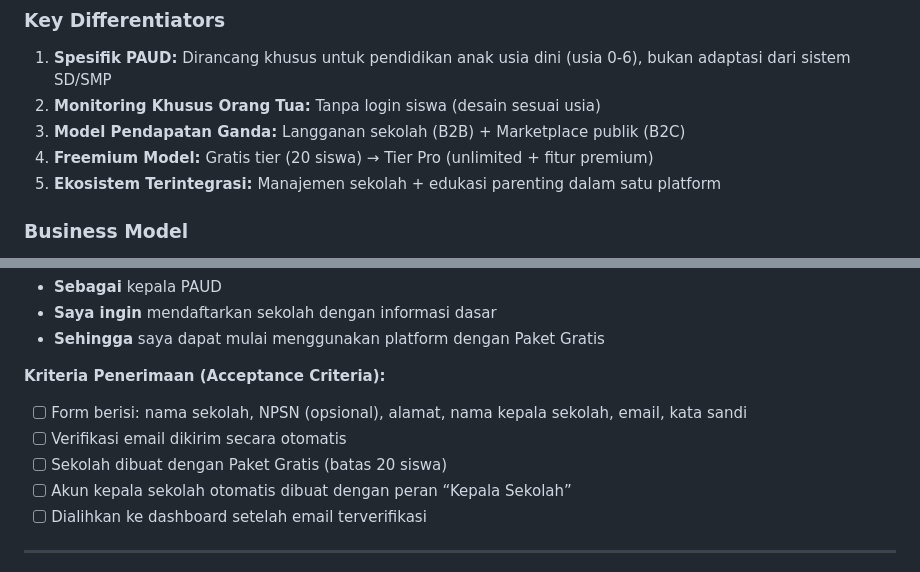
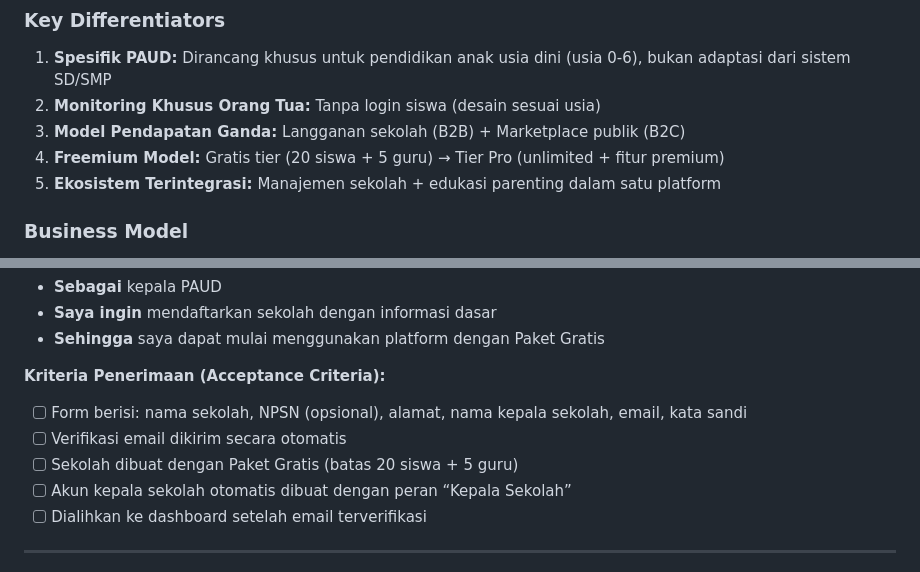
Before and after one commit to glassesboyy/PaudPedia, a Markdown page: docs/PRD.md, 2 parts joined by grey strips. Drawn GitHub-style.

```diff
--- a/docs/PRD.md
+++ b/docs/PRD.md
@@ -132,7 +132,7 @@ Solusi SaaS Dual-Platform:
 1. **Spesifik PAUD:** Dirancang khusus untuk pendidikan anak usia dini (usia 0-6), bukan adaptasi dari sistem SD/SMP
 2. **Monitoring Khusus Orang Tua:** Tanpa login siswa (desain sesuai usia)
 3. **Model Pendapatan Ganda:** Langganan sekolah (B2B) + Marketplace publik (B2C)
-4. **Freemium Model:** Gratis tier (20 siswa) → Tier Pro (unlimited + fitur premium)
+4. **Freemium Model:** Gratis tier (20 siswa + 5 guru) → Tier Pro (unlimited + fitur premium)
 5. **Ekosistem Terintegrasi:** Manajemen sekolah + edukasi parenting dalam satu platform
 
 ### Business Model
@@ -656,7 +656,7 @@ Solusi SaaS Dual-Platform:
 **Kriteria Penerimaan (Acceptance Criteria):**
 - [ ] Form berisi: nama sekolah, NPSN (opsional), alamat, nama kepala sekolah, email, kata sandi
 - [ ] Verifikasi email dikirim secara otomatis
-- [ ] Sekolah dibuat dengan Paket Gratis (batas 20 siswa)
+- [ ] Sekolah dibuat dengan Paket Gratis (batas 20 siswa + 5 guru)
 - [ ] Akun kepala sekolah otomatis dibuat dengan peran “Kepala Sekolah”
 - [ ] Dialihkan ke dashboard setelah email terverifikasi
 
```
Also changed, not shown: README.md (+75 -10 lines).
